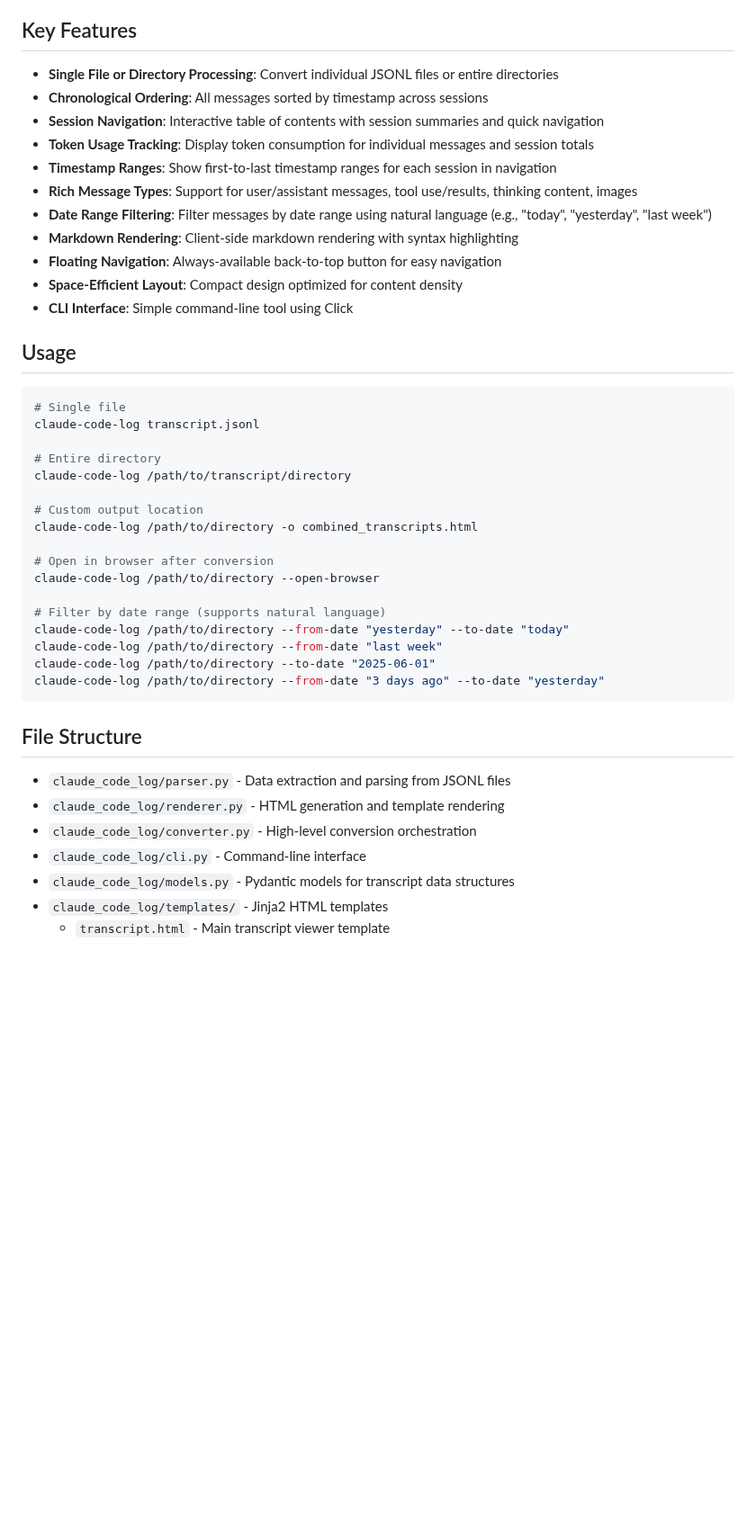
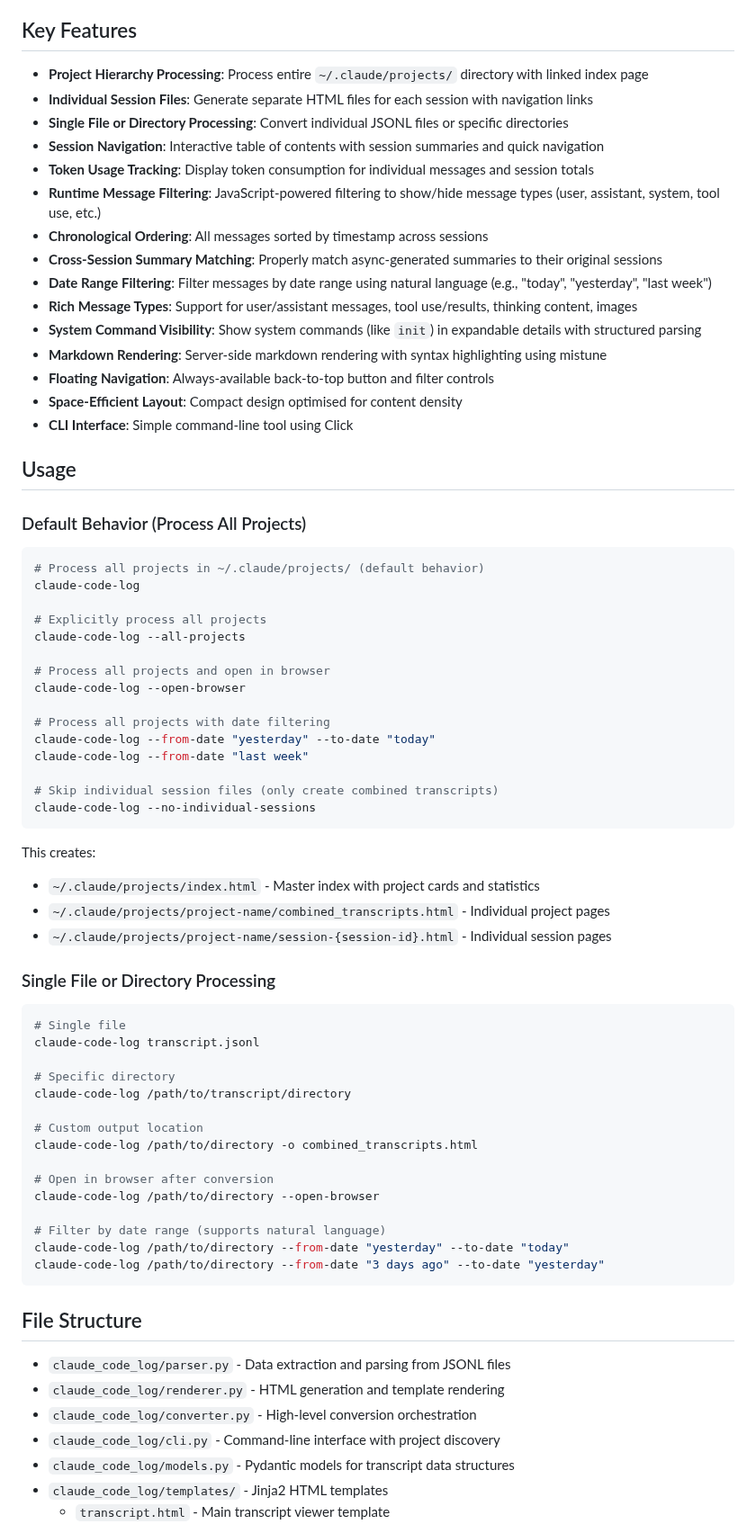
Before and after one commit to raedatoui/claude-code-log, a Markdown page: CLAUDE.md, the part around one of its changes. Shown at 90% size. GitHub-like rendering; blank space fills up the shorter version.

````diff
--- a/CLAUDE.md
+++ b/CLAUDE.md
@@ -8,25 +8,57 @@ This tool processes Claude Code transcript files (stored as JSONL) and generates
 
 ## Key Features
 
-- **Single File or Directory Processing**: Convert individual JSONL files or entire directories
-- **Chronological Ordering**: All messages sorted by timestamp across sessions
+- **Project Hierarchy Processing**: Process entire `~/.claude/projects/` directory with linked index page
+- **Individual Session Files**: Generate separate HTML files for each session with navigation links
+- **Single File or Directory Processing**: Convert individual JSONL files or specific directories
 - **Session Navigation**: Interactive table of contents with session summaries and quick navigation
 - **Token Usage Tracking**: Display token consumption for individual messages and session totals
-- **Timestamp Ranges**: Show first-to-last timestamp ranges for each session in navigation
+- **Runtime Message Filtering**: JavaScript-powered filtering to show/hide message types (user, assistant, system, tool use, etc.)
+- **Chronological Ordering**: All messages sorted by timestamp across sessions
+- **Cross-Session Summary Matching**: Properly match async-generated summaries to their original sessions
+- **Date Range Filtering**: Filter messages by date range using natural language (e.g., "today", "yesterday", "last week")
 - **Rich Message Types**: Support for user/assistant messages, tool use/results, thinking content, images
-- **Date Range Filtering**: Filter messages by date range using natural language (e.g., "today", "yesterday", "last week")
-- **Markdown Rendering**: Client-side markdown rendering with syntax highlighting
-- **Floating Navigation**: Always-available back-to-top button for easy navigation
-- **Space-Efficient Layout**: Compact design optimized for content density
+- **System Command Visibility**: Show system commands (like `init`) in expandable details with structured parsing
+- **Markdown Rendering**: Server-side markdown rendering with syntax highlighting using mistune
+- **Floating Navigation**: Always-available back-to-top button and filter controls
+- **Space-Efficient Layout**: Compact design optimised for content density
 - **CLI Interface**: Simple command-line tool using Click
 
 ## Usage
+
+### Default Behavior (Process All Projects)
+
+```bash
+# Process all projects in ~/.claude/projects/ (default behavior)
+claude-code-log
+
+# Explicitly process all projects
+claude-code-log --all-projects
+
+# Process all projects and open in browser
+claude-code-log --open-browser
+
+# Process all projects with date filtering
+claude-code-log --from-date "yesterday" --to-date "today"
+claude-code-log --from-date "last week"
+
+# Skip individual session files (only create combined transcripts)
+claude-code-log --no-individual-sessions
+```
+
+This creates:
+
+- `~/.claude/projects/index.html` - Master index with project cards and statistics
+- `~/.claude/projects/project-name/combined_transcripts.html` - Individual project pages
+- `~/.claude/projects/project-name/session-{session-id}.html` - Individual session pages
+
+### Single File or Directory Processing
 
 ```bash
 # Single file
 claude-code-log transcript.jsonl
 
-# Entire directory
+# Specific directory
 claude-code-log /path/to/transcript/directory
 
 # Custom output location
@@ -37,8 +69,6 @@ claude-code-log /path/to/directory --open-browser
 
 # Filter by date range (supports natural language)
 claude-code-log /path/to/directory --from-date "yesterday" --to-date "today"
-claude-code-log /path/to/directory --from-date "last week"
-claude-code-log /path/to/directory --to-date "2025-06-01"
 claude-code-log /path/to/directory --from-date "3 days ago" --to-date "yesterday"
 ```
 
@@ -47,7 +77,7 @@ claude-code-log /path/to/directory --from-date "3 days ago" --to-date "yesterday
 - `claude_code_log/parser.py` - Data extraction and parsing from JSONL files
 - `claude_code_log/renderer.py` - HTML generation and template rendering
 - `claude_code_log/converter.py` - High-level conversion orchestration
-- `claude_code_log/cli.py` - Command-line interface
+- `claude_code_log/cli.py` - Command-line interface with project discovery
 - `claude_code_log/models.py` - Pydantic models for transcript data structures
 - `claude_code_log/templates/` - Jinja2 HTML templates
   - `transcript.html` - Main transcript viewer template
````
Also changed, not shown: other parts of CLAUDE.md (+5 -4 lines), README.md (+26 -5 lines).
